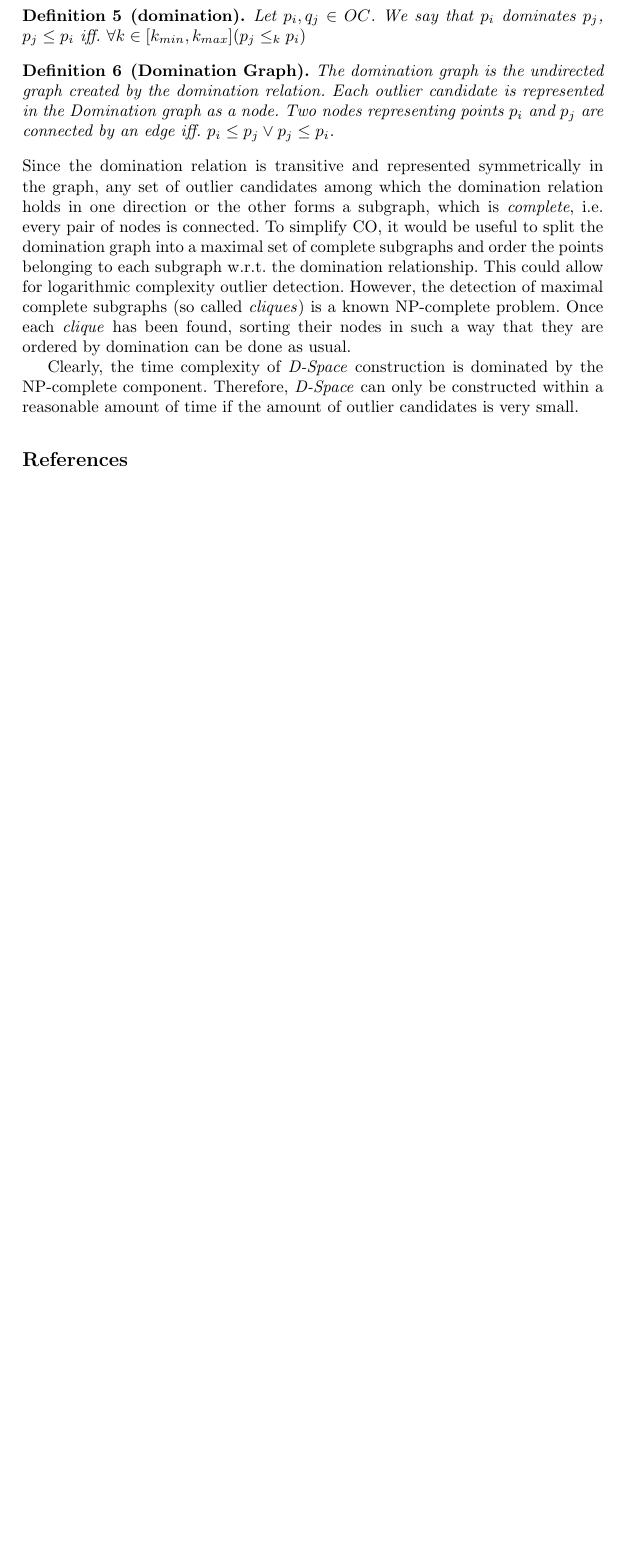
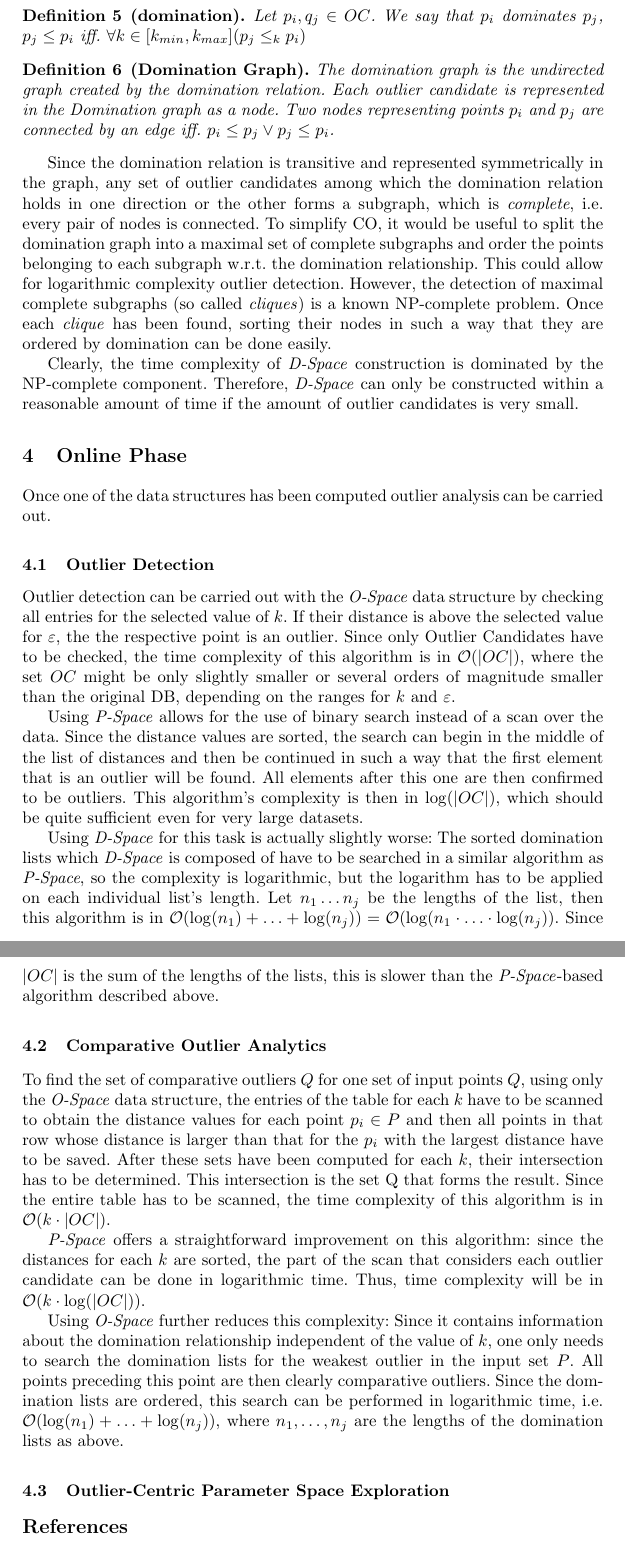
Before and after one commit to matthhan/onion-seminar-paper, a LaTeX paper (ausarbeitung/termpaper.tex): part of page 6 of 6 before the commit and two parts of pages 6 and 7 of 7 after it, the two joined at a grey line, cut so that both start at the same text, the shorter picture padded with empty space. Compiled offline with pdfLaTeX.

Commit message:
Wrote most of the section on Online outlier detection.

```diff
--- a/ausarbeitung/termpaper.tex
+++ b/ausarbeitung/termpaper.tex
@@ -142,9 +142,33 @@ Let $p_i,q_j \in OC$. We say that $p_i$ dominates $p_j$, $p_j \leq p_i$ iff. $\f
 \begin{definition}[Domination Graph]
 The domination graph is the undirected graph created by the domination relation. Each outlier candidate is represented in the Domination graph as a node. Two nodes representing points $p_i$ and $p_j$ are connected by an edge iff. $p_i \leq p_j \vee p_j \leq p_i$.
 \end{definition}
-Since the domination relation is transitive and represented symmetrically in the graph, any set of outlier candidates among which the domination relation holds in one direction or the other forms a subgraph, which is \emph{complete}, i.e. every pair of nodes is connected. To simplify CO, it would be useful to split the domination graph into a maximal set of complete subgraphs and order the points belonging to each subgraph w.r.t. the domination relationship. This could allow for logarithmic complexity outlier detection. However, the detection of maximal complete subgraphs (so called \emph{cliques}) is a known NP-complete problem. Once each \emph{clique} has been found, sorting their nodes in such a way that they are ordered by domination can be done as usual.
+
+Since the domination relation is transitive and represented symmetrically in the graph, any set of outlier candidates among which the domination relation holds in one direction or the other forms a subgraph, which is \emph{complete}, i.e. every pair of nodes is connected. To simplify CO, it would be useful to split the domination graph into a maximal set of complete subgraphs and order the points belonging to each subgraph w.r.t. the domination relationship. This could allow for logarithmic complexity outlier detection. However, the detection of maximal complete subgraphs (so called \emph{cliques}) is a known NP-complete problem. Once each \emph{clique} has been found, sorting their nodes in such a way that they are ordered by domination can be done easily.
 
 Clearly, the time complexity of \emph{D-Space} construction is dominated by the NP-complete component. Therefore, \emph{D-Space} can only be constructed within a reasonable amount of time if the amount of outlier candidates is very small.
+\section{Online Phase}
+
+Once one of the data structures has been computed outlier analysis can be carried out.
+
+\subsection{Outlier Detection}
+
+Outlier detection can be carried out with the \emph{O-Space} data structure by checking all entries for the selected value of $k$. If their distance is above the selected value for $\varepsilon$, the the respective point is an outlier. Since only Outlier Candidates have to be checked, the time complexity of this algorithm is in $\mathcal{O}(|OC|)$, where the set $OC$ might be only slightly smaller or several orders of magnitude smaller than the original DB, depending on the ranges for $k$ and $\varepsilon$.
+
+Using \emph{P-Space} allows for the use of binary search instead of a scan over the data. Since the distance values are sorted, the search can begin in the middle of the list of distances and then be continued in such a way that the first element that is an outlier will be found. All elements after this one are then confirmed to be outliers. This algorithm's complexity is then in $\log(|OC|)$, which should be quite sufficient even for very large datasets.
+
+Using \emph{D-Space} for this task is actually slightly worse: The sorted domination lists which \emph{D-Space} is composed of have to be searched in a similar algorithm as \emph{P-Space}, so the complexity is logarithmic, but the logarithm has to be applied on each individual list's length. Let $n_1 \ldots n_j$ be the lengths of the list, then this algorithm is in $\mathcal{O}(\log(n_1) + \ldots + \log(n_j)) = \mathcal{O}(\log(n_1 \cdot \ldots \cdot \log(n_j))$. Since $|OC|$ is the sum of the lengths of the lists, this is slower than the \emph{P-Space}-based algorithm described above.
+
+\subsection{Comparative Outlier Analytics}
+
+To find the set of comparative outliers $Q$ for one set of input points $Q$, using only the \emph{O-Space} data structure, the entries of the table for each $k$ have to be scanned to obtain the distance values for each point $p_i\in P$ and then all points in that row whose distance is larger than that for the $p_i$ with the largest distance have to be saved. After these sets have been computed for each $k$, their intersection has to be determined. This intersection is the set Q that forms the result. Since the entire table has to be scanned, the time complexity of this algorithm is in $\mathcal{O}(k\cdot |OC|)$.
+
+\emph{P-Space} offers a straightforward improvement on this algorithm: since the distances for each $k$ are sorted, the part of the scan that considers each outlier candidate can be done in logarithmic time. Thus, time complexity will be in $\mathcal{O}(k\cdot \log(|OC|))$.
+
+Using \emph{O-Space} further reduces this complexity: Since it contains information about the domination relationship independent of the value of $k$, one only needs to search the domination lists for the weakest outlier in the input set $P$. All points preceding this point are then clearly comparative outliers. Since the domination lists are ordered, this search can be performed in logarithmic time, i.e. $\mathcal{O}(\log(n_1) + \ldots + \log(n_j))$, where $n_1, \ldots , n_j$ are the lengths of the domination lists as above.
+
+\subsection{Outlier-Centric Parameter Space Exploration}
+
+
 
 %
 % ---- Bibliography ----
```
